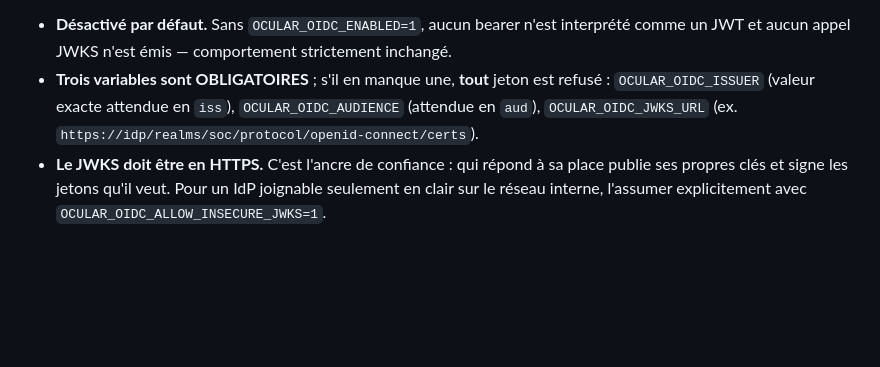
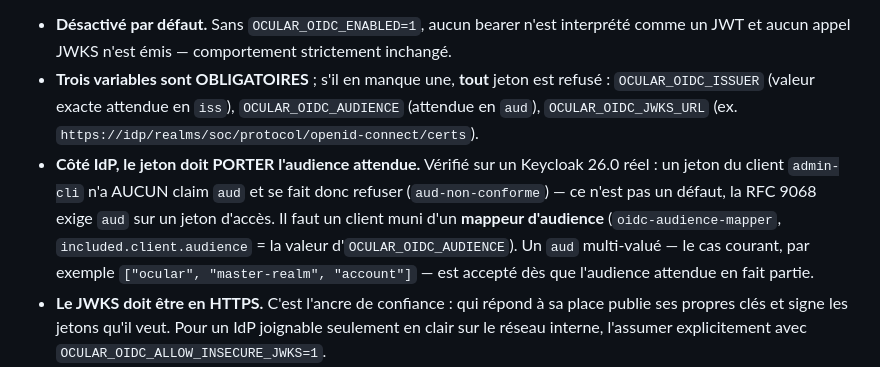
Before and after one commit to guatxlabs/ocular, a Markdown page: README.md, the part around the change. Drawn GitHub-style; blank space fills up the shorter version.

Commit message:
docs(auth): la compatibilité Keycloak était ANNONCÉE, elle est maintenant MESURÉE
La validation OIDC a été livrée avec une limite écrite noir sur blanc : aucun IdP réel dans
l'environnement, les suites injectent le JWKS. La roadmap affirmait pourtant « pour un
Keycloak/Authentik sans reverse-proxy ». Une compatibilité annoncée sans épreuve n'est qu'une
intention — d'autant que la même journée a produit trois affirmations périmées dans ce fichier.

L'ÉPREUVE

Keycloak 26.0 en conteneur, client muni d'un mappeur d'audience, JWKS récupéré EN RÉSEAU et
non injecté :

  jeton réel                                    -> ACCEPTÉ, identité extraite
  `aud` MULTI-VALUÉ ["ocular","master-realm","account"] -> traité (l'attendue en fait partie)
  audience attendue différente                  -> refusé (`aud-non-conforme`)
  issuer attendu différent                      -> refusé (`iss-non-conforme`)

L'`aud` multi-valué est le cas COURANT chez Keycloak et le piège classique d'un vérificateur
qui compare une chaîne à une liste. Il fallait un vrai jeton pour l'exercer.

CE QUE L'ÉPREUVE A APPRIS, ET QUI VA DANS LE README

Le jeton du client `admin-cli` — le premier qu'un opérateur obtient en essayant — n'a AUCUN
claim `aud` et se fait refuser. Ce n'est pas un défaut : la RFC 9068 exige `aud` sur un jeton
d'accès. Mais sans cette phrase, l'opérateur lit `aud-non-conforme` et conclut que la
fonction est cassée. Le README dit donc désormais qu'il faut un client muni d'un
`oidc-audience-mapper`, et que le multi-valué est accepté.

Authentik reste non éprouvé : la limite est rétrécie, pas supprimée.

Aucun changement de code — seulement la documentation, mise au niveau de ce qui a été mesuré.

Co-Authored-By: Claude Opus 4.8 (1M context) <noreply@anthropic.com>

```diff
--- a/README.md
+++ b/README.md
@@ -372,6 +372,12 @@ forger l'en-tête qu'il veut, pas la signature.
 - **Trois variables sont OBLIGATOIRES** ; s'il en manque une, **tout** jeton est refusé :
   `OCULAR_OIDC_ISSUER` (valeur exacte attendue en `iss`), `OCULAR_OIDC_AUDIENCE` (attendue en
   `aud`), `OCULAR_OIDC_JWKS_URL` (ex. `https://idp/realms/soc/protocol/openid-connect/certs`).
+- **Côté IdP, le jeton doit PORTER l'audience attendue.** Vérifié sur un Keycloak 26.0 réel :
+  un jeton du client `admin-cli` n'a AUCUN claim `aud` et se fait donc refuser
+  (`aud-non-conforme`) — ce n'est pas un défaut, la RFC 9068 exige `aud` sur un jeton d'accès.
+  Il faut un client muni d'un **mappeur d'audience** (`oidc-audience-mapper`, `included.client.audience`
+  = la valeur d'`OCULAR_OIDC_AUDIENCE`). Un `aud` multi-valué — le cas courant, par exemple
+  `["ocular", "master-realm", "account"]` — est accepté dès que l'audience attendue en fait partie.
 - **Le JWKS doit être en HTTPS.** C'est l'ancre de confiance : qui répond à sa place publie ses
   propres clés et signe les jetons qu'il veut. Pour un IdP joignable seulement en clair sur le
   réseau interne, l'assumer explicitement avec `OCULAR_OIDC_ALLOW_INSECURE_JWKS=1`.
```
Also changed, not shown: docs/ROADMAP.md (+1 -1 lines).
